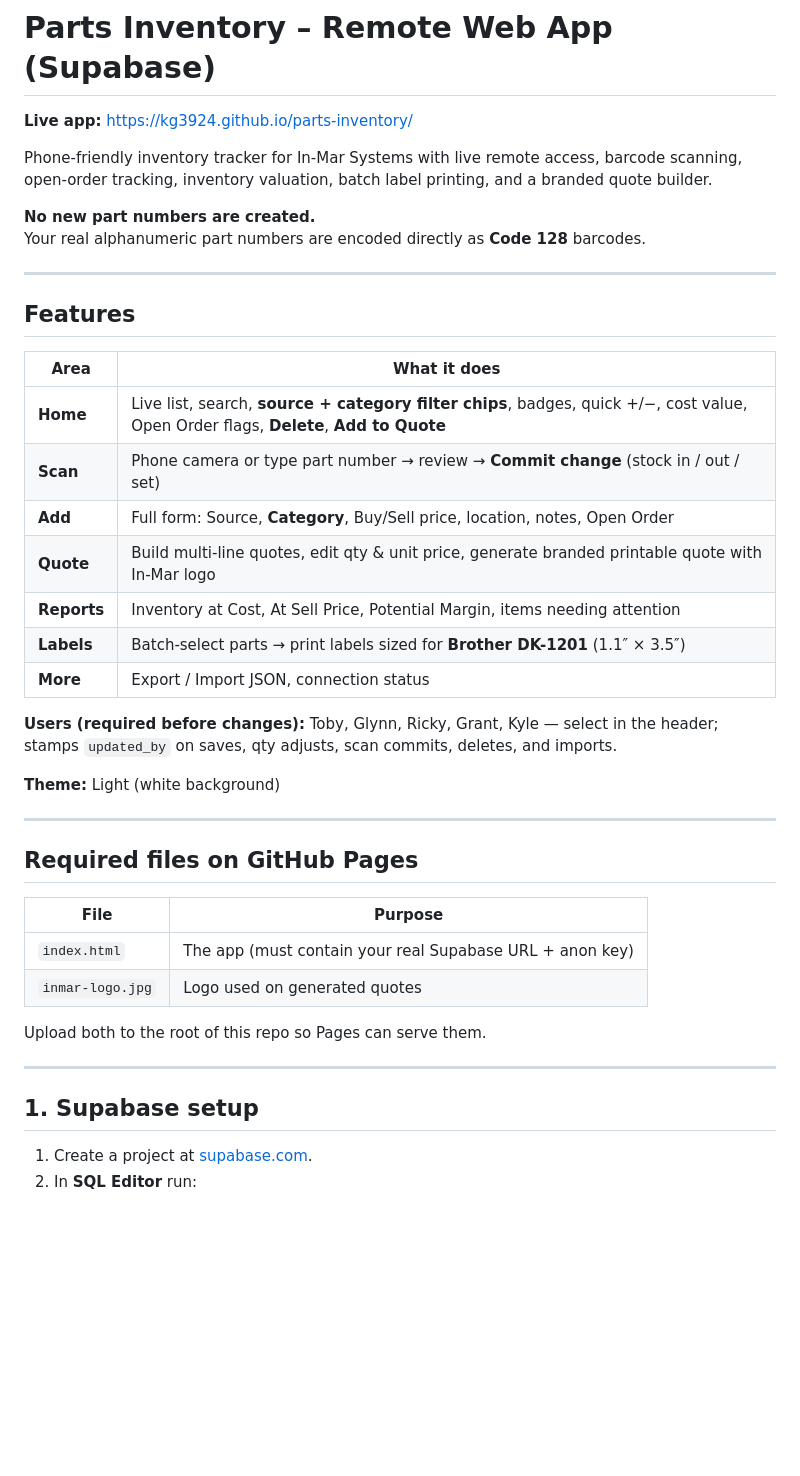
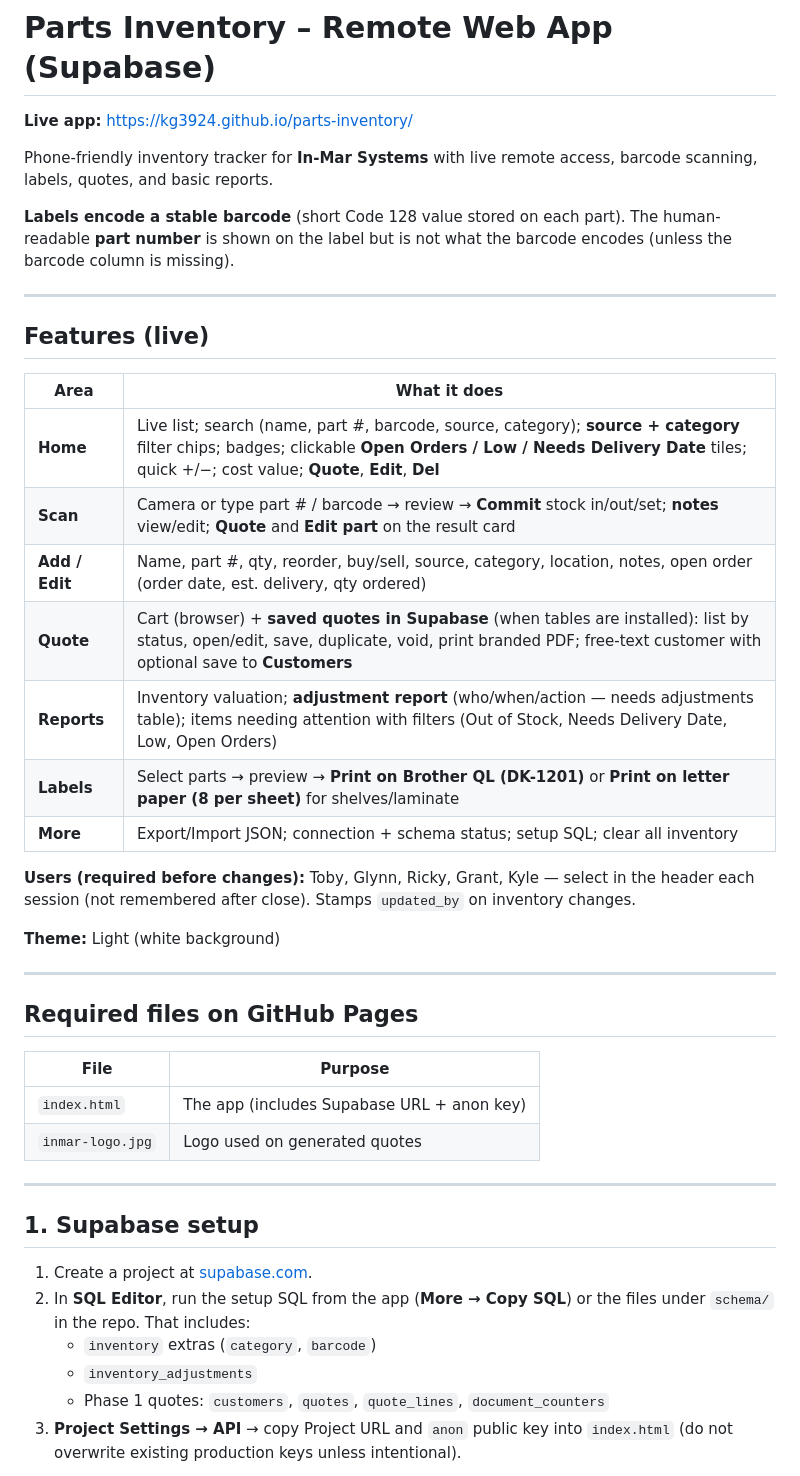
Before and after one commit to KG3924/parts-inventory, a Markdown page: README.md, the part around one of its changes. Drawn GitHub-style; blank space fills up the shorter version.

```diff
--- a/README.md
+++ b/README.md
@@ -2,26 +2,25 @@
 
 **Live app:** [https://kg3924.github.io/parts-inventory/](https://kg3924.github.io/parts-inventory/)
 
-Phone-friendly inventory tracker for In-Mar Systems with live remote access, barcode scanning, open-order tracking, inventory valuation, batch label printing, and a branded quote builder.
+Phone-friendly inventory tracker for **In-Mar Systems** with live remote access, barcode scanning, labels, quotes, and basic reports.
 
-**No new part numbers are created.**
-Your real alphanumeric part numbers are encoded directly as **Code 128** barcodes.
+**Labels encode a stable barcode** (short Code 128 value stored on each part). The human-readable **part number** is shown on the label but is not what the barcode encodes (unless the barcode column is missing).
 
 ---
 
-## Features
+## Features (live)
 
 | Area | What it does |
 |------|----------------|
-| **Home** | Live list, search, **source + category filter chips**, badges, quick +/−, cost value, Open Order flags, **Delete**, **Add to Quote** |
-| **Scan** | Phone camera or type part number → review → **Commit change** (stock in / out / set) |
-| **Add** | Full form: Source, **Category**, Buy/Sell price, location, notes, Open Order |
-| **Quote** | Build multi-line quotes, edit qty & unit price, generate branded printable quote with In-Mar logo |
-| **Reports** | Inventory at Cost, At Sell Price, Potential Margin, items needing attention |
-| **Labels** | Batch-select parts → print labels sized for **Brother DK-1201** (1.1″ × 3.5″) |
-| **More** | Export / Import JSON, connection status |
+| **Home** | Live list; search (name, part #, barcode, source, category); **source + category** filter chips; badges; clickable **Open Orders / Low / Needs Delivery Date** tiles; quick +/−; cost value; **Quote**, **Edit**, **Del** |
+| **Scan** | Camera or type part # / barcode → review → **Commit** stock in/out/set; **notes** view/edit; **Quote** and **Edit part** on the result card |
+| **Add / Edit** | Name, part #, qty, reorder, buy/sell, source, category, location, notes, open order (order date, est. delivery, qty ordered) |
+| **Quote** | Cart (browser) + **saved quotes in Supabase** (when tables are installed): list by status, open/edit, save, duplicate, void, print branded PDF; free-text customer with optional save to **Customers** |
+| **Reports** | Inventory valuation; **adjustment report** (who/when/action — needs adjustments table); items needing attention with filters (Out of Stock, Needs Delivery Date, Low, Open Orders) |
+| **Labels** | Select parts → preview → **Print on Brother QL (DK-1201)** or **Print on letter paper (8 per sheet)** for shelves/laminate |
+| **More** | Export/Import JSON; connection + schema status; setup SQL; clear all inventory |
 
-**Users (required before changes):** Toby, Glynn, Ricky, Grant, Kyle — select in the header; stamps `updated_by` on saves, qty adjusts, scan commits, deletes, and imports.
+**Users (required before changes):** Toby, Glynn, Ricky, Grant, Kyle — select in the header each session (not remembered after close). Stamps `updated_by` on inventory changes.
 
 **Theme:** Light (white background)
 
@@ -31,15 +30,17 @@ Your real alphanumeric part numbers are encoded directly as **Code 128** barcode
 
 | File | Purpose |
 |------|---------|
-| `index.html` | The app (must contain your real Supabase URL + anon key) |
+| `index.html` | The app (includes Supabase URL + anon key) |
 | `inmar-logo.jpg` | Logo used on generated quotes |
-
-Upload both to the root of this repo so Pages can serve them.
 
 ---
 
 ## 1. Supabase setup
 
 1. Create a project at [supabase.com](https://supabase.com).
-2. In **SQL Editor** run:
+2. In **SQL Editor**, run the setup SQL from the app (**More → Copy SQL**) or the files under `schema/` in the repo. That includes:
+   - `inventory` extras (`category`, `barcode`)
+   - `inventory_adjustments`
+   - Phase 1 quotes: `customers`, `quotes`, `quote_lines`, `document_counters`
+3. **Project Settings → API** → copy Project URL and `anon` public key into `index.html` (do not overwrite existing production keys unless intentional).
 
```
Also changed, not shown: other parts of README.md (+36 -73 lines), CONTEXT.md (+29 -8 lines).
